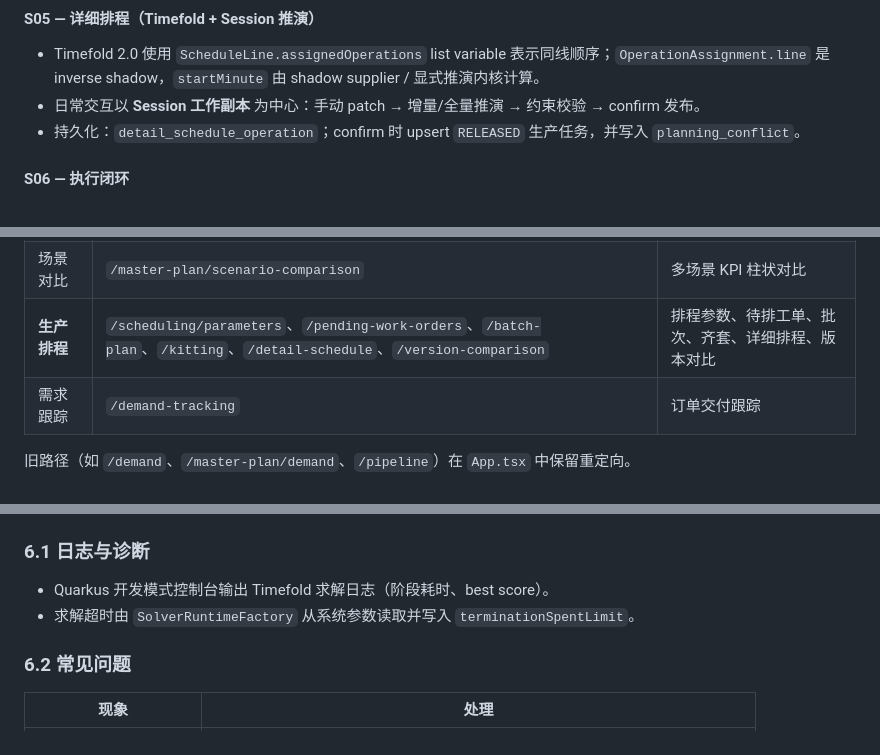
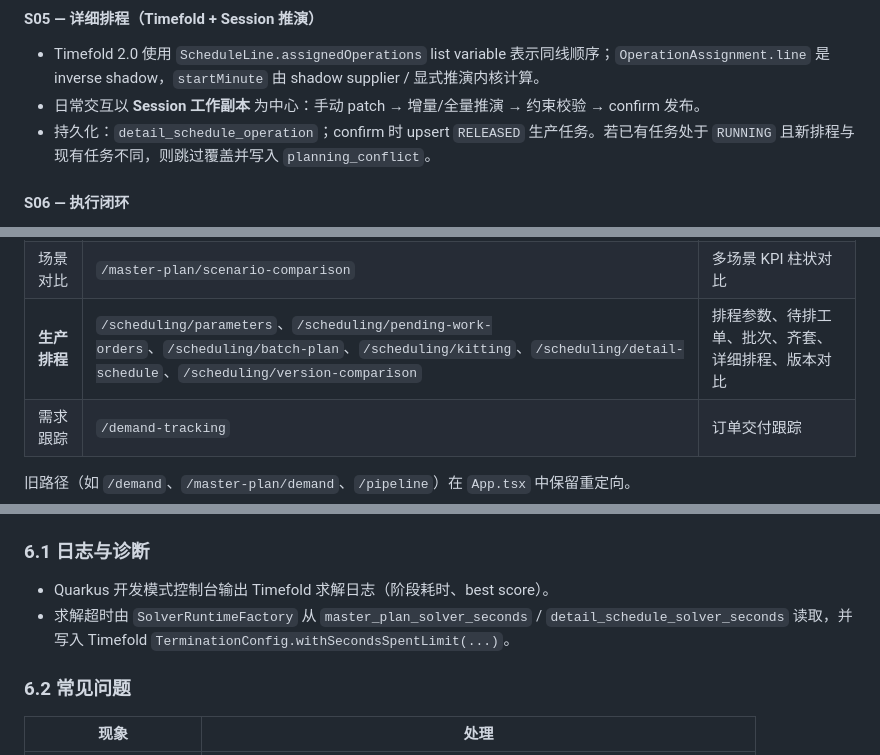
Before and after one commit to lujie1980-oss/plant-operation-plan, a Markdown page: docs/PROJECT_DOCUMENTATION.md, 3 parts joined by grey strips. Rendered like a GitHub page.

Commit message:
docs: address scheduling documentation review
Co-authored-by: lujie1980-oss <lujie1980-oss@users.noreply.github.com>

```diff
--- a/docs/PROJECT_DOCUMENTATION.md
+++ b/docs/PROJECT_DOCUMENTATION.md
@@ -140,7 +140,7 @@ flowchart LR
 
 - Timefold 2.0 使用 `ScheduleLine.assignedOperations` list variable 表示同线顺序；`OperationAssignment.line` 是 inverse shadow，`startMinute` 由 shadow supplier / 显式推演内核计算。
 - 日常交互以 **Session 工作副本** 为中心：手动 patch → 增量/全量推演 → 约束校验 → confirm 发布。
-- 持久化：`detail_schedule_operation`；confirm 时 upsert `RELEASED` 生产任务，并写入 `planning_conflict`。
+- 持久化：`detail_schedule_operation`；confirm 时 upsert `RELEASED` 生产任务。若已有任务处于 `RUNNING` 且新排程与现有任务不同，则跳过覆盖并写入 `planning_conflict`。
 
 #### S06 — 执行闭环
 
@@ -182,7 +182,7 @@ flowchart LR
 | 推演诊断 | `/master-plan/analysis/diagnostics` | S04/S05 推演层诊断 |
 | 订单推演 | `/master-plan/analysis/order-chain` | 单订单全链预览 |
 | 场景对比 | `/master-plan/scenario-comparison` | 多场景 KPI 柱状对比 |
-| **生产排程** | `/scheduling/parameters`、`/pending-work-orders`、`/batch-plan`、`/kitting`、`/detail-schedule`、`/version-comparison` | 排程参数、待排工单、批次、齐套、详细排程、版本对比 |
+| **生产排程** | `/scheduling/parameters`、`/scheduling/pending-work-orders`、`/scheduling/batch-plan`、`/scheduling/kitting`、`/scheduling/detail-schedule`、`/scheduling/version-comparison` | 排程参数、待排工单、批次、齐套、详细排程、版本对比 |
 | 需求跟踪 | `/demand-tracking` | 订单交付跟踪 |
 
 旧路径（如 `/demand`、`/master-plan/demand`、`/pipeline`）在 `App.tsx` 中保留重定向。
@@ -665,7 +665,7 @@ java -jar quarkus-run.jar -Dquarkus.profile=prod
 ### 6.1 日志与诊断
 
 - Quarkus 开发模式控制台输出 Timefold 求解日志（阶段耗时、best score）。
-- 求解超时由 `SolverRuntimeFactory` 从系统参数读取并写入 `terminationSpentLimit`。
+- 求解超时由 `SolverRuntimeFactory` 从 `master_plan_solver_seconds` / `detail_schedule_solver_seconds` 读取，并写入 Timefold `TerminationConfig.withSecondsSpentLimit(...)`。
 
 ### 6.2 常见问题
 
```
Also changed, not shown: docs/detail-schedule-simulation-layer.md (+3 -3 lines).
